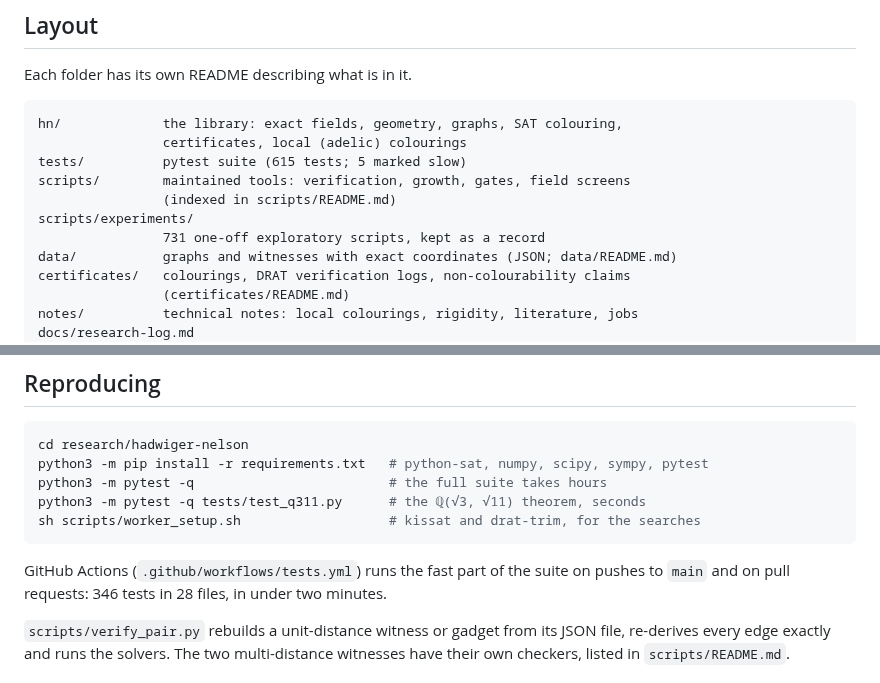
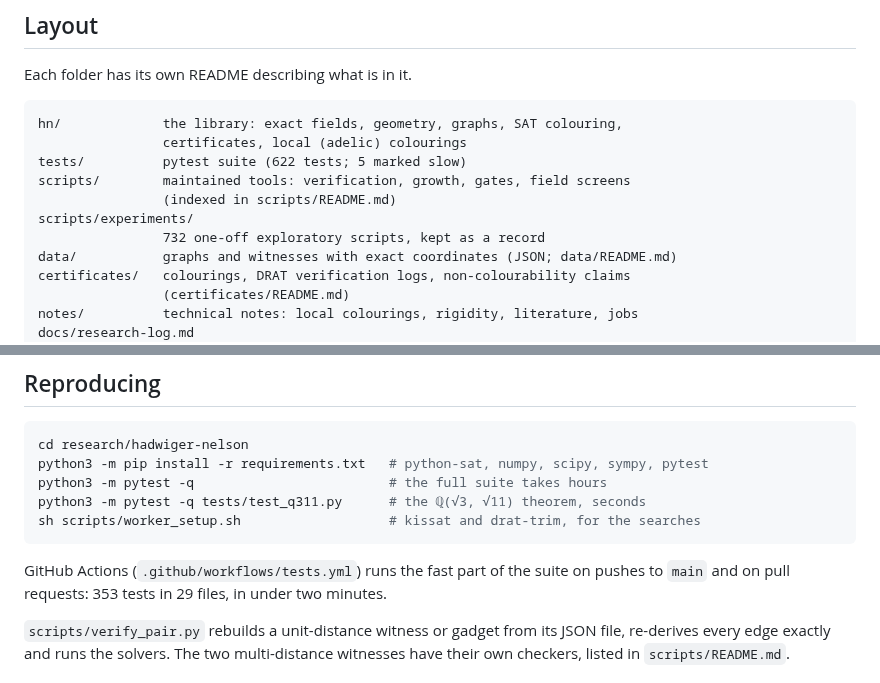
Before and after one commit to decalion89/chromatic-number-of-the-plane, a Markdown page: research/hadwiger-nelson/README.md, 2 parts joined by grey strips. GitHub-like rendering.

Commit message:
Hadwiger-Nelson README: 353 CI tests in 29 files, 622 in all, 732 experiment scripts
Co-Authored-By: Claude Opus 5.5 <noreply@anthropic.com>
Claude-Session: https://claude.ai/code/session_01QQTiSDh4a6TgpWJa2MJZbf

````diff
--- a/research/hadwiger-nelson/README.md
+++ b/research/hadwiger-nelson/README.md
@@ -148,11 +148,11 @@ Each folder has its own README describing what is in it.
 ```
 hn/             the library: exact fields, geometry, graphs, SAT colouring,
                 certificates, local (adelic) colourings
-tests/          pytest suite (615 tests; 5 marked slow)
+tests/          pytest suite (622 tests; 5 marked slow)
 scripts/        maintained tools: verification, growth, gates, field screens
                 (indexed in scripts/README.md)
 scripts/experiments/
-                731 one-off exploratory scripts, kept as a record
+                732 one-off exploratory scripts, kept as a record
 data/           graphs and witnesses with exact coordinates (JSON; data/README.md)
 certificates/   colourings, DRAT verification logs, non-colourability claims
                 (certificates/README.md)
@@ -172,7 +172,7 @@ sh scripts/worker_setup.sh                   # kissat and drat-trim, for the sea
 ```
 
 GitHub Actions (`.github/workflows/tests.yml`) runs the fast part of the suite on
-pushes to `main` and on pull requests: 346 tests in 28 files, in under two
+pushes to `main` and on pull requests: 353 tests in 29 files, in under two
 minutes.
 
 `scripts/verify_pair.py` rebuilds a unit-distance witness or gadget from its
````
